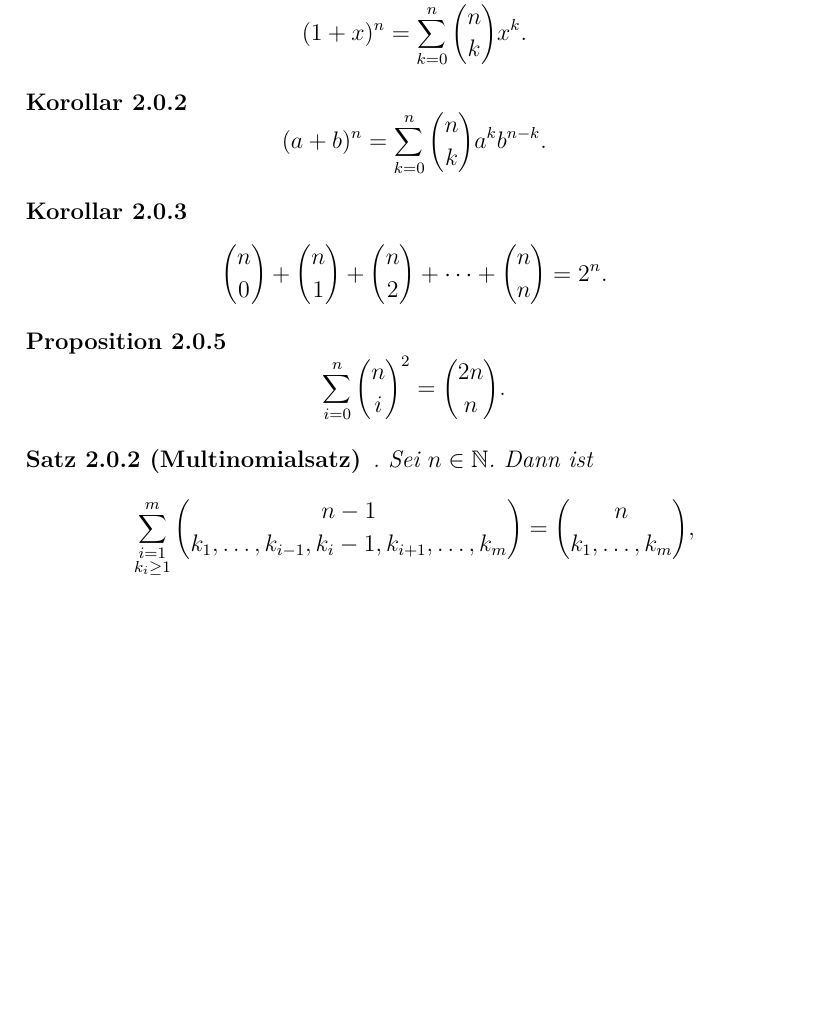
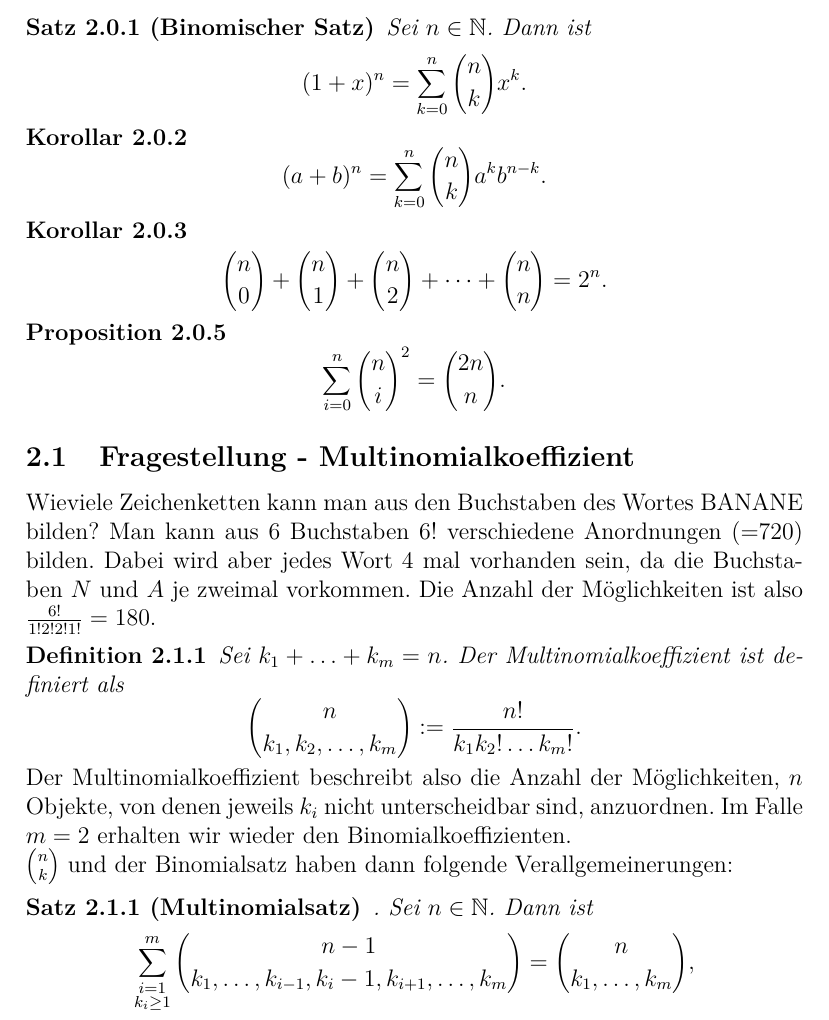
Before and after one commit to Marcel-B/01142_AlgMathematik, a LaTeX document (algoMath.tex): part of page 5 of 5, cut at the place of the change, the shorter picture padded with empty space. Compiled offline with pdfLaTeX.

Commit message:
Satz ergänzt

```diff
--- a/algoMath.tex
+++ b/algoMath.tex
@@ -182,6 +182,23 @@ $$
 $$
 \end{Prop}
 
+\subsection{Fragestellung - Multinomialkoeffizient}
+Wieviele Zeichenketten kann man aus den Buchstaben des Wortes BANANE bilden? Man kann aus
+6 Buchstaben 6! verschiedene Anordnungen (=720) bilden. Dabei wird aber jedes  Wort 4 mal vorhanden sein,
+ da die Buchstaben $N$ und $A$ je zweimal vorkommen. Die Anzahl der Möglichkeiten ist also
+ $\frac{6!}{1! 2! 2! 1!}=180$. \begin{Def} Sei $k_1+ \ldots + k_m = n$. Der Multinomialkoeffizient ist definiert als
+$$
+\binom{n}{k_1, k_2, \ldots, k_m}:=\frac{n!}{k_1 k_2! \ldots k_m!}.
+$$
+
+\end{Def}
+
+Der Multinomialkoeffizient beschreibt also die Anzahl der Möglichkeiten, $n$ Objekte, von denen jeweils
+$k_i$ nicht unterscheidbar sind, anzuordnen. Im Falle $m=2$ erhalten wir wieder den Binomialkoeffizienten.
+
+$\binom{n}{k}$ und der Binomialsatz haben dann folgende Verallgemeinerungen:
+
+
 \begin{Sa}[Multinomialsatz]. Sei $n \in \N$. Dann ist
 $$
 \sum_{\substack{i=1 \\ k_i\ge1}}^{m}\binom{n-1}{k_1, \dots, k_{i-1}, k_i-1, k_{i+1}, \dots, k_m} = \binom{n}{k_1, \dots, k_m},
```
